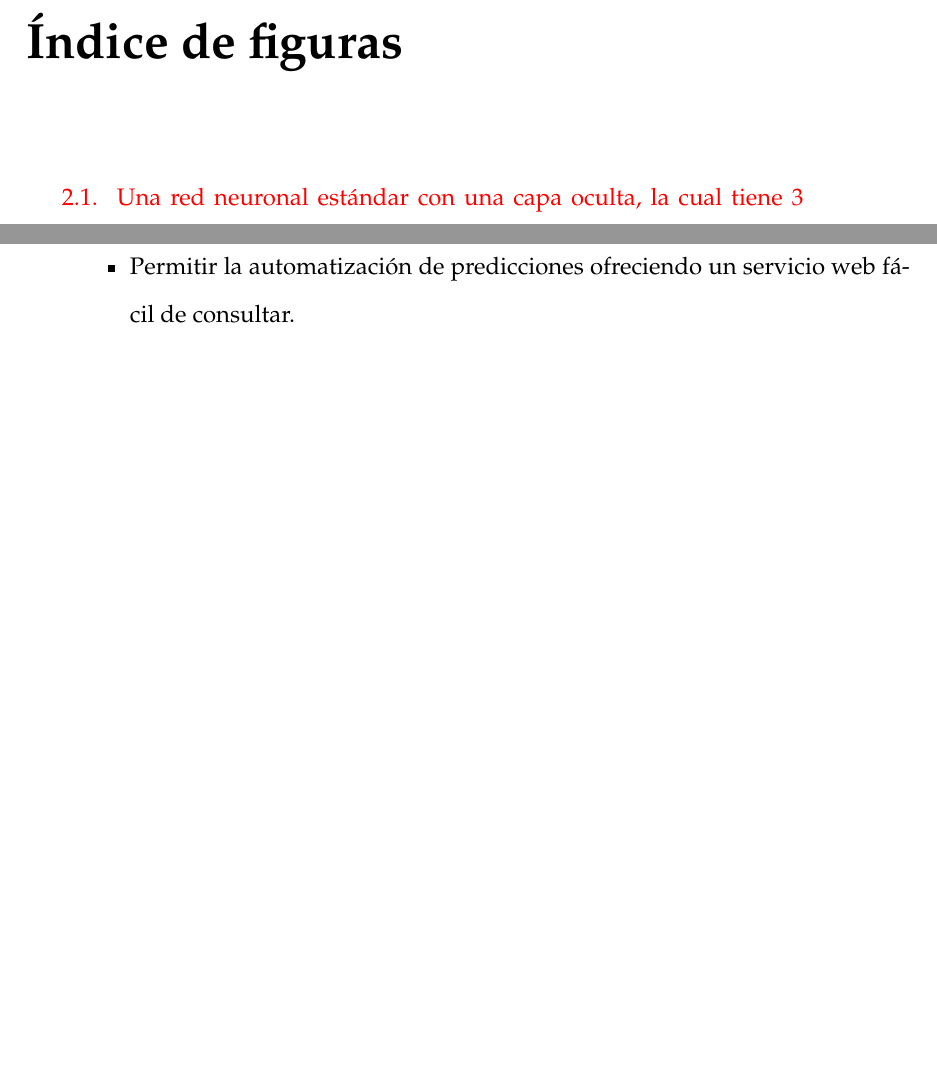
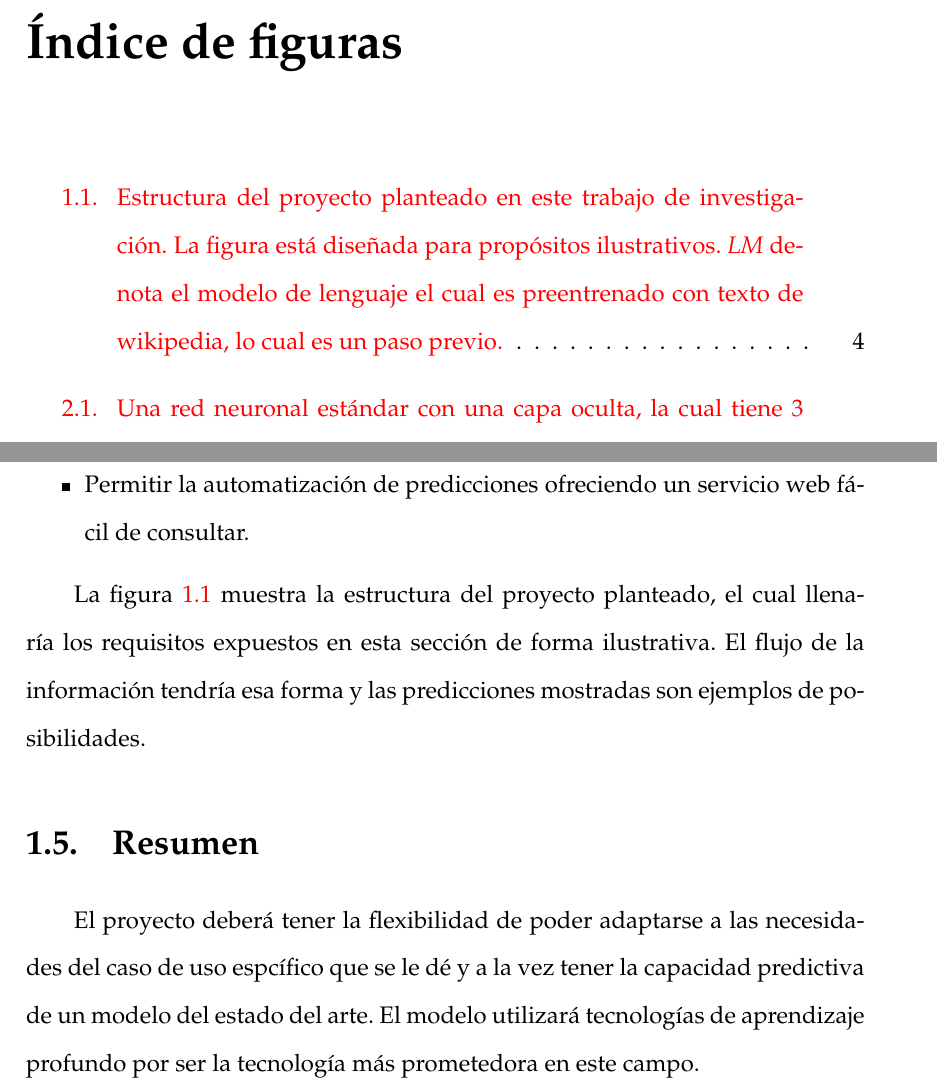
Before and after one commit to clinchergt/ap_thesis, a LaTeX thesis (main.tex, which reads Chapters/Chapter1.tex): two parts of pages 9 and 20 of 37 before the commit and two parts of pages 9 and 21 of 39 after it, joined at a grey line, cut so that both start at the same text, the shorter picture padded with empty space. Compiled offline with pdfLaTeX.

Commit message:
Chapter1: Add figure to intro chapter and summary section

```diff
--- a/Chapters/Chapter1.tex
+++ b/Chapters/Chapter1.tex
@@ -65,3 +71,9 @@ De esto sigue que los requisitos para este proyecto sean los siguientes:
 \item Una vez el entrenamiento esté completo, permitir realizar predicciones sobre textos anónimos con los datos a obtener elegidos.
 \item Permitir la automatización de predicciones ofreciendo un servicio web fácil de consultar.
 \end{itemize}
+
+La figura \ref{fig:projstruct} muestra la estructura del proyecto planteado, el cual llenaría los requisitos expuestos en esta sección de forma ilustrativa. El flujo de la información tendría esa forma y las predicciones mostradas son ejemplos de posibilidades.
+
+\section{Resumen}
+
+El proyecto deberá tener la flexibilidad de poder adaptarse a las necesidades del caso de uso espcífico que se le dé y a la vez tener la capacidad predictiva de un modelo del estado del arte. El modelo utilizará tecnologías de aprendizaje profundo por ser la tecnología más prometedora en este campo.
```
Also changed, not shown: Figures/projectstruct.pdf (added), Chapters/Chapter1.tex (6 more changed lines).
